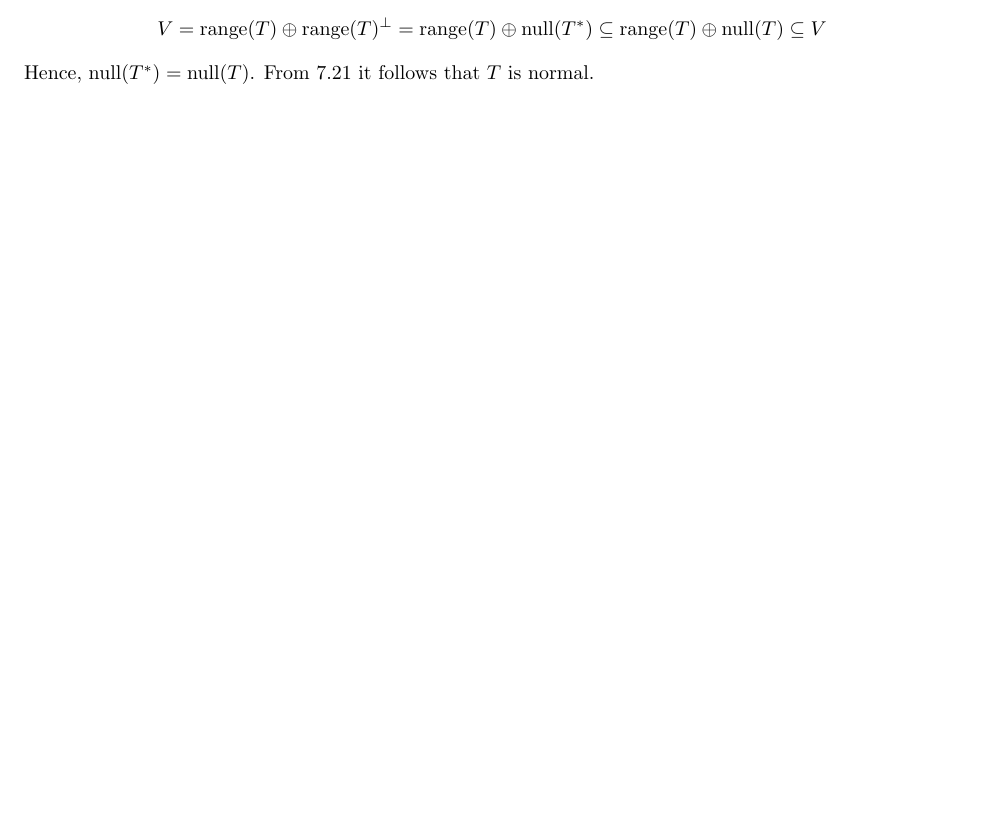
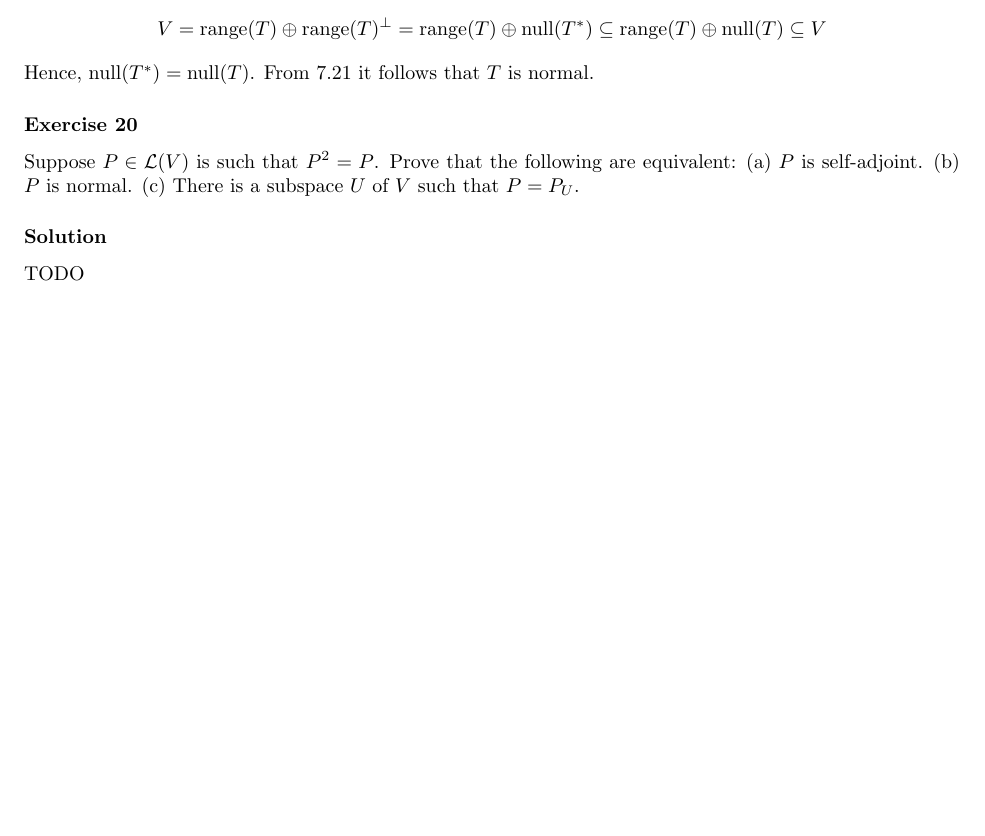
Before and after one commit to noudald/math-solutions, a LaTeX document (linear-algebra/main.tex, which reads linear-algebra/ch7.tex): part of page 7 of 7, cut so that both start at the same text, the shorter picture padded with empty space. Compiled offline with pdfLaTeX.

Commit message:
(LA) Skip Exercise 7A.20 for now

```diff
--- a/linear-algebra/ch7.tex
+++ b/linear-algebra/ch7.tex
@@ -388,3 +388,13 @@ We have
 \end{equation*}
 Hence, $\nnull(T^*) = \nnull(T)$.
 From 7.21 it follows that $T$ is normal.
+
+
+\subsubsection*{Exercise 20}
+
+Suppose $P \in \mathcal{L}(V)$ is such that $P^2 = P$.
+Prove that the following are equivalent: (a) $P$ is self-adjoint. (b) $P$ is normal. (c) There is a subspace $U$ of $V$ such that $P = P_U$.
+
+\subsubsection*{Solution}
+
+TODO
```
